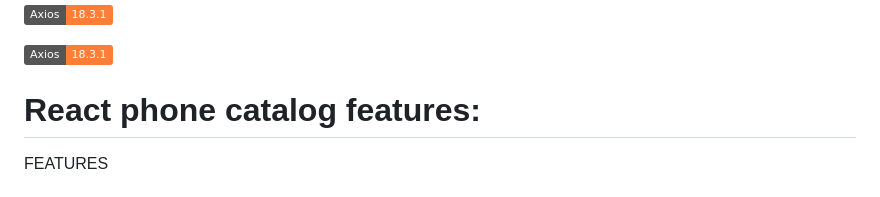
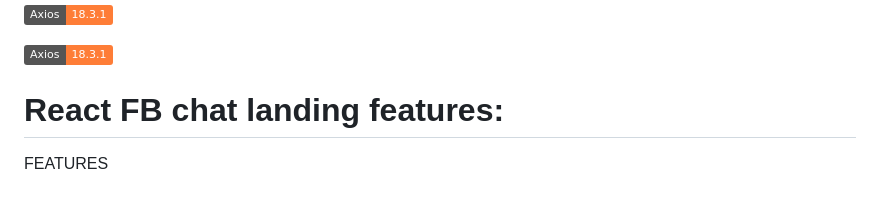
Before and after one commit to haduigon/test-repo-for-deploy, a Markdown page: README.md, the part around the change. Drawn GitHub-style; badges without logos.

```diff
--- a/README.md
+++ b/README.md
@@ -62,7 +62,7 @@ Feel free to suggest any improvements.
 [![js-file-download](https://img.shields.io/badge/Axios-18.3.1-orange)](https://axios.com)
 
 
-# React phone catalog features:
+# React FB chat landing features:
 
 FEATURES
 
```
